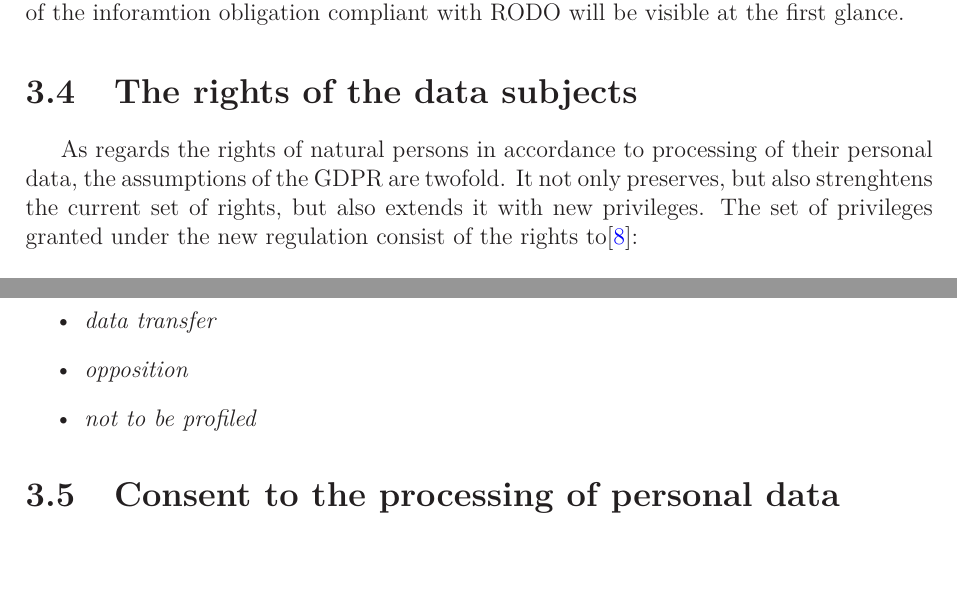
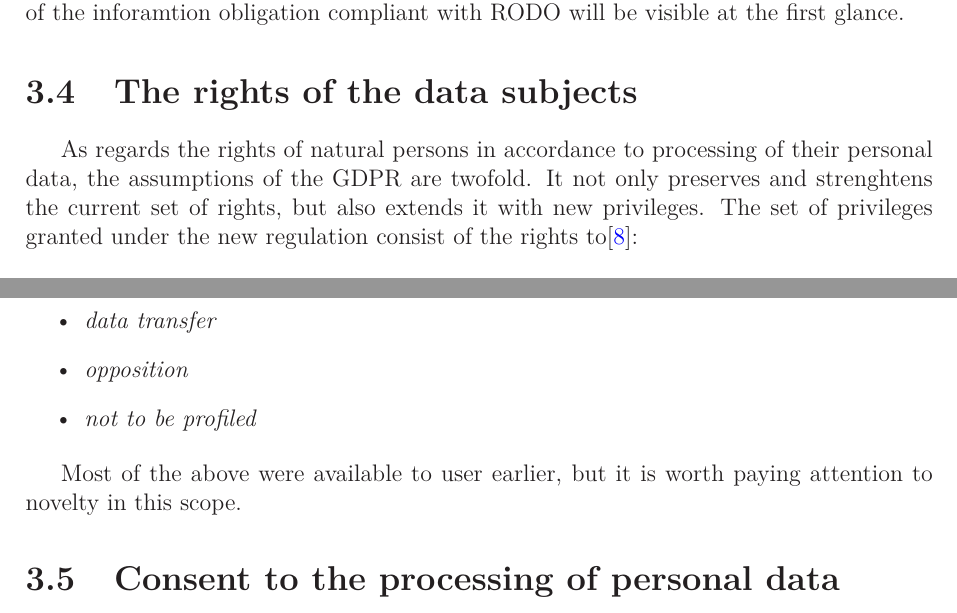
Before and after one commit to PawelRymer/magisterka, a LaTeX thesis (magisterka.tex): two parts of pages 15 and 16 of 26, joined at a grey line, cut so that both start at the same text, the shorter picture padded with empty space. Compiled offline with LaTeX, dvips and Ghostscript.

Commit message:
drobne zmiany

```diff
--- a/magisterka.tex
+++ b/magisterka.tex
@@ -187,13 +187,12 @@ The new regulation assumes to realize information obligation towards persons, wh
 
 \section{The rights of the data subjects}
 
-As regards the rights of natural persons in accordance to processing of their personal data, the assumptions of the GDPR are twofold. It not only preserves, but also strenghtens the current set of rights, but also extends it with new privileges.
+As regards the rights of natural persons in accordance to processing of their personal data, the assumptions of the GDPR are twofold. It not only preserves and strenghtens the current set of rights, but also extends it with new privileges.
 The set of privileges granted under the new regulation consist of the rights to\cite{giodo}:
 
 \begin{itemize}
 
 \item \textit{being informed of about processing operations}
-
 \item \textit{access}
 \item \textit{rectify/supplement data}
 \item \textit{to be forgotten}
@@ -203,6 +202,8 @@ The set of privileges granted under the new regulation consist of the rights to\
 \item \textit{not to be profiled}
 
 \end{itemize}
+
+Most of the above were available to user earlier, but it is worth paying attention to novelty in this scope.
 
 
 \section{Consent to the processing of personal data}
```
Also changed, not shown: magisterka.pdf.
